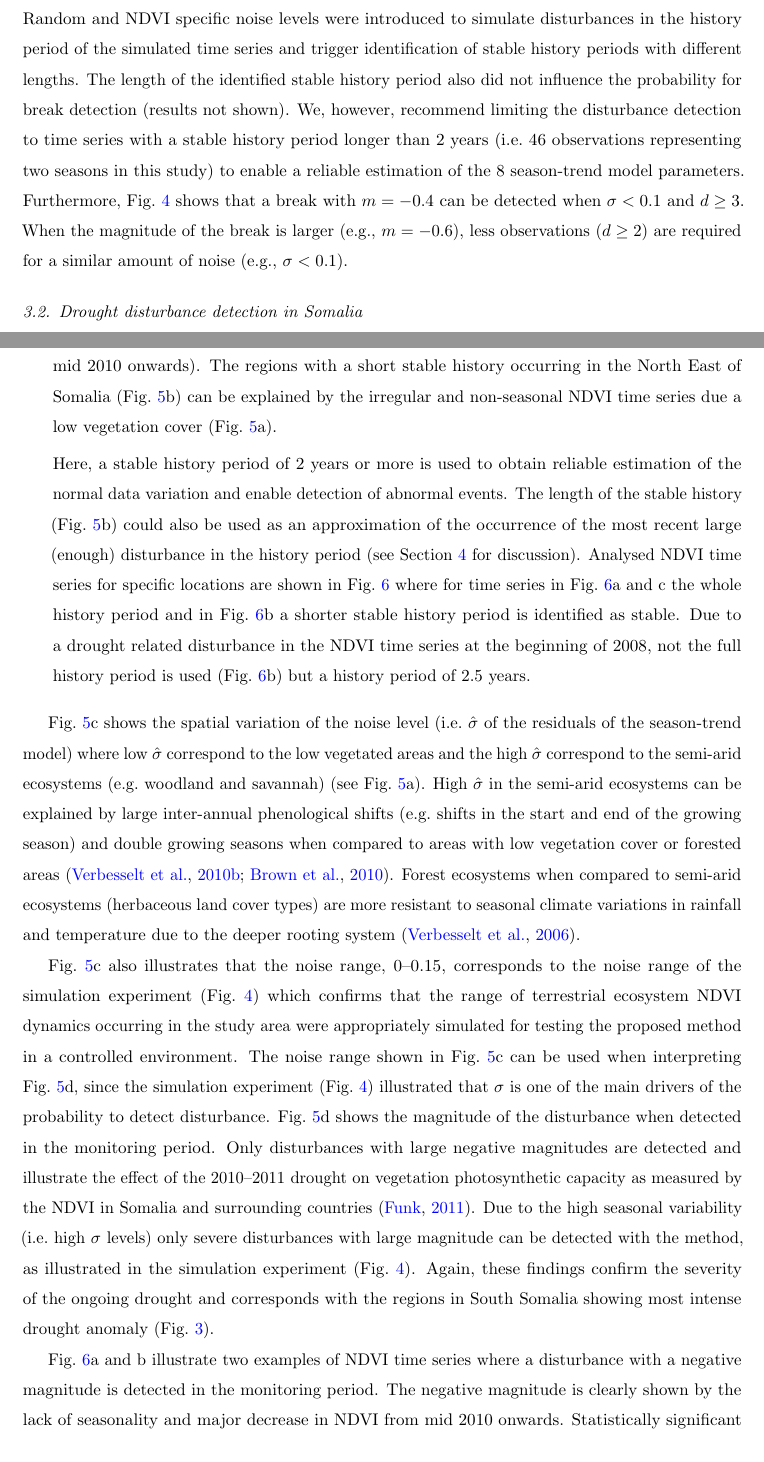
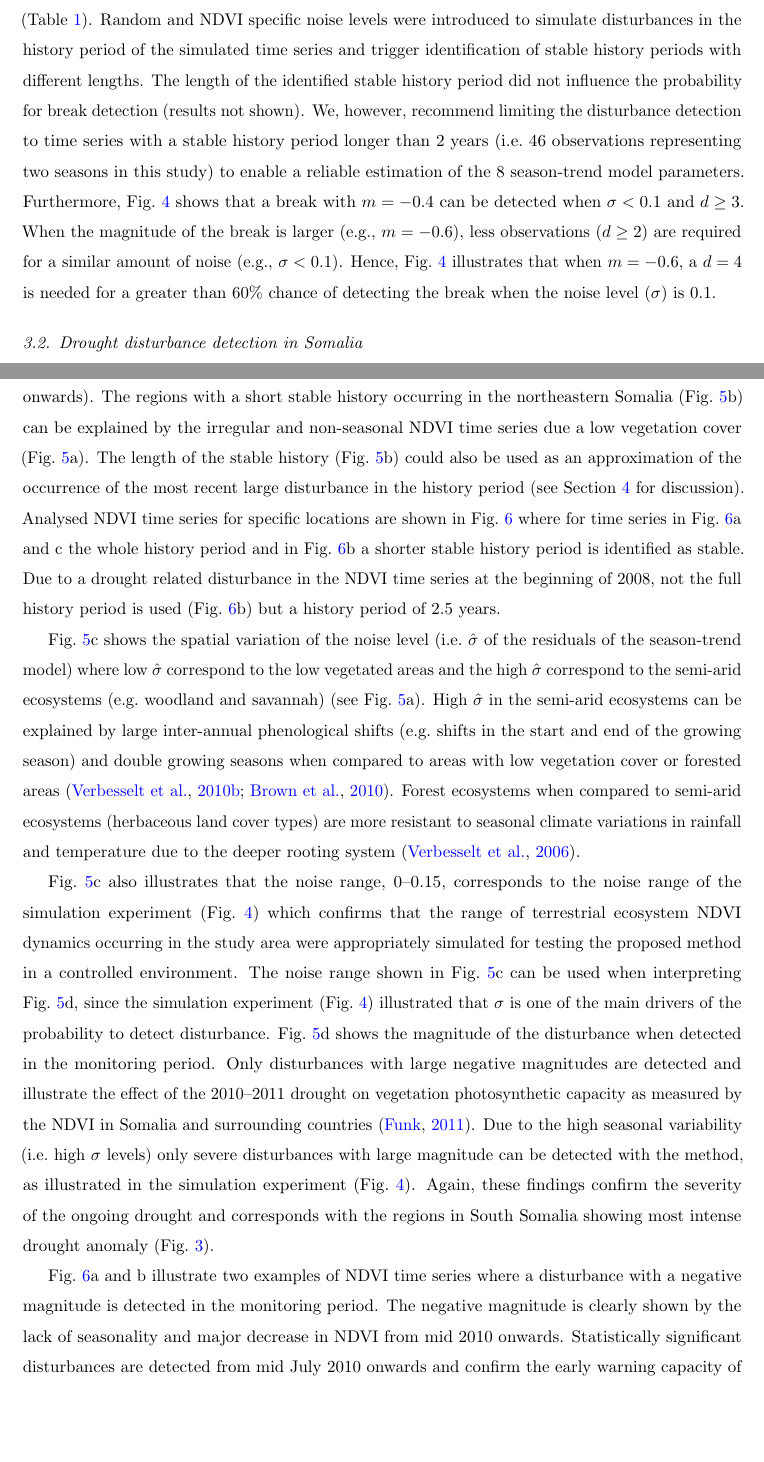
Before and after one commit to r-forge/bfast, a LaTeX paper (papers/realtime_revised_rse.tex): two parts of pages 9 and 10 of 22 before the commit and two parts of pages 9 and 10 of 23 after it, joined at a grey line, cut so that both start at the same text, the shorter picture padded with empty space. Compiled offline with pdfLaTeX.

Commit message:
paper revisions
git-svn-id: svn://svn.r-forge.r-project.org/svnroot/bfast@333 edb9625f-4e0d-4859-8d74-9fd3b1da38cb

```diff
--- a/papers/realtime_revised_rse.tex
+++ b/papers/realtime_revised_rse.tex
@@ -221,5 +221,4 @@ Somalia has a semi-arid tropical climate and there is little seasonal change in
 \subsection{Simulation experiment} \label{sec:DiscSim}
 
 Fig.~\ref{fig:SimNr} illustrates the probability for detecting a break within the monitoring period of a time series while varying the noise level ($\sigma$), magnitude of simulated disturbance ($m$) and the amount of data available in the monitoring period ($d$). The seasonal amplitude ($a$) did not influence the probability for break detection and results shown in Fig.~\ref{fig:SimNr}  are valid for the different simulated $a$'s (Table~\ref{table:simpar}).
-Random and NDVI specific noise levels were introduced to simulate disturbances in the history period of the simulated time series and trigger identification of stable history periods with different lengths. The length of the identified stable history period also did not influence the probability for break detection (results not shown). We, however, recommend limiting the disturbance detection to time series with a stable history period longer than 2 years (i.e.\ 46 observations representing two seasons in this study) to enable a reliable estimation of the 8~season-trend model parameters. Furthermore, Fig.~\ref{fig:SimNr} shows that a break with $m = -0.4$ can be detected when $\sigma < 0.1$ and $d  \geq 3$.  When the magnitude of
-the break is larger (e.g., $m = -0.6$), less observations ($d \geq 2$) are required for a similar amount of noise (e.g., $\sigma < 0.1$).
+Random and NDVI specific noise levels were introduced to simulate disturbances in the history period of the simulated time series and trigger identification of stable history periods with different lengths. The length of the identified stable history period did not influence the probability for break detection (results not shown). We, however, recommend limiting the disturbance detection to time series with a stable history period longer than 2 years (i.e.\ 46 observations representing two seasons in this study) to enable a reliable estimation of the 8~season-trend model parameters. Furthermore, Fig.~\ref{fig:SimNr} shows that a break with $m = -0.4$ can be detected when $\sigma < 0.1$ and $d  \geq 3$.  When the magnitude of the break is larger (e.g., $m = -0.6$), less observations ($d \geq 2$) are required for a similar amount of noise (e.g., $\sigma < 0.1$). Hence, Fig.~\ref{fig:SimNr} illustrates that when $m = -0.6$, a $d=4$ is needed for a greater than $60\%$ chance of detecting the break when the noise level ($\sigma$) is $0.1$.
@@ -232 +234,2 @@ We demonstrate the proof-of-concept of a multi-purpose near real-time disturbanc
 
+Fig.~\ref{fig:spatial}b illustrates the spatial variation of the length of the stable history period and is used to restrict the disturbance monitoring (Fig.~\ref{fig:spatial}d) to regions with a stable history longer than 2 years. The stable history is identified for modelling normal variation within the history period to enable differentiation from abnormal changes, i.e.\ disturbances, in the monitoring period (i.e.\ mid 2010 onwards). The regions with a short stable history occurring in the northeastern Somalia (Fig.~\ref{fig:spatial}b) can be explained by the irregular and non-seasonal NDVI time series due a low vegetation cover (Fig.~\ref{fig:spatial}a). The length of the stable history (Fig.~\ref{fig:spatial}b) could also be used as an approximation of the occurrence of the most recent large disturbance in the history period (see Section~\ref{sec:Disc} for discussion). Analysed NDVI time series for specific locations are shown in Fig.~\ref{fig:realmon} where for time series in Fig.~\ref{fig:realmon}a and c the whole history period and in Fig.~\ref{fig:realmon}b a shorter stable history period is identified as stable. Due to a drought related disturbance in the NDVI time series at the beginning of 2008, not the full history period is used (Fig.~\ref{fig:realmon}b) but a history period of 2.5 years.
@@ -234,9 +236,5 @@ We demonstrate the proof-of-concept of a multi-purpose near real-time disturbanc
 
-\item Fig.~\ref{fig:spatial}b illustrates the spatial variation of the length of the stable history period and is used to restrict the disturbance monitoring (Fig.~\ref{fig:spatial}d) to regions with a stable history longer than 2 years. The stable history is identified for modelling normal variation within the history period to enable differentiation from abnormal changes, i.e.\ disturbances, in the monitoring period (i.e.\ mid 2010 onwards). The regions with a short stable history occurring in the North East of Somalia (Fig.~\ref{fig:spatial}b) can be explained by the irregular and non-seasonal NDVI time series due a low vegetation cover (Fig.~\ref{fig:spatial}a).
-
-Here, a stable history period of 2 years or more is used to obtain reliable estimation of the normal data variation and enable detection of abnormal events. The length of the stable history (Fig.~\ref{fig:spatial}b) could also be used as an approximation of the occurrence of the most recent large (enough) disturbance in the history period (see Section~\ref{sec:Disc} for discussion). Analysed NDVI time series for specific locations are shown in Fig.~\ref{fig:realmon} where for time series in Fig.~\ref{fig:realmon}a and c the whole history period and in Fig.~\ref{fig:realmon}b a shorter stable history period is identified as stable. Due to a drought related disturbance in the NDVI time series at the beginning of 2008, not the full history period is used (Fig.~\ref{fig:realmon}b) but a history period of 2.5 years.
-
-\end{enumerate}
+%Here, a stable history period of 2 years or more is used to obtain reliable estimation of the normal data variation and enable detection of abnormal events.
 
 Fig.~\ref{fig:spatial}c shows the spatial variation of the noise level (i.e.\ $\hat \sigma$ of the residuals of the season-trend model) where low $\hat \sigma$ correspond to the low vegetated areas and the high $\hat \sigma$ correspond to the semi-arid ecosystems (e.g.\ woodland and savannah) (see Fig.~\ref{fig:spatial}a). High $\hat \sigma$  in the semi-arid ecosystems can be explained by large inter-annual phenological shifts (e.g.\ shifts in the start and end of the growing season) and double growing seasons when compared to areas with low vegetation cover or forested areas \citep{Verbesselt:2010wo, Brown:2010fq}. Forest ecosystems when compared to semi-arid ecosystems (herbaceous land cover types) are more resistant to seasonal climate variations in rainfall and temperature due to the deeper rooting system \citep{Verbesselt2006}.
 
```
Also changed, not shown: papers/realtime_revised_rse.tex (16 more changed lines).
